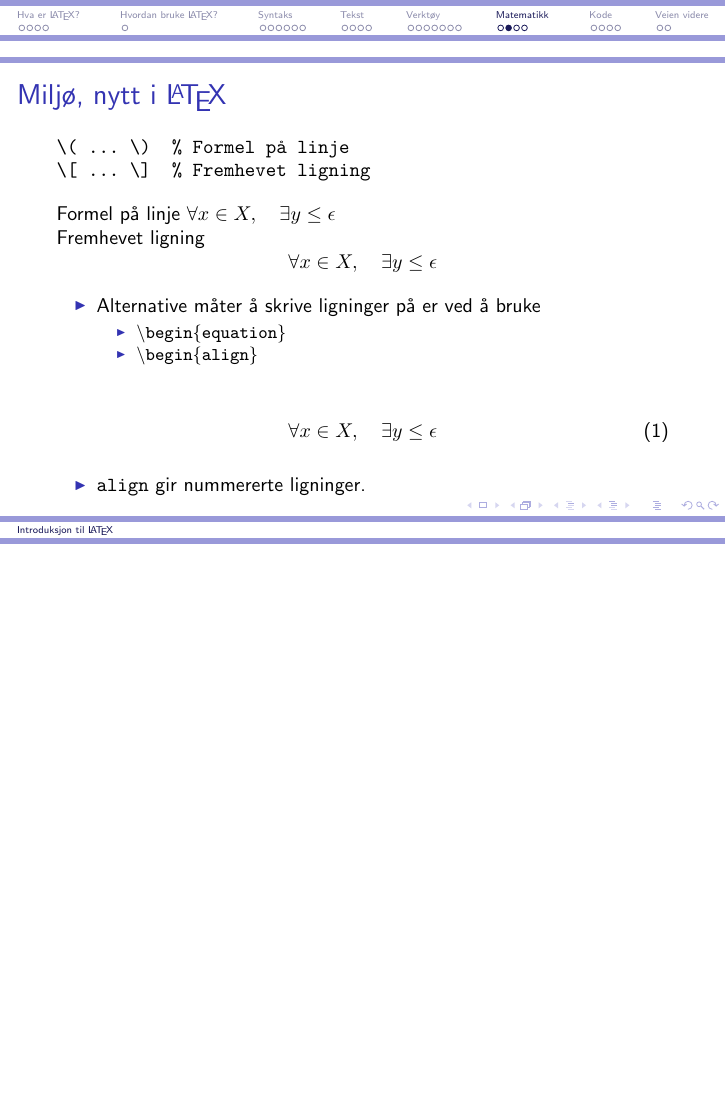
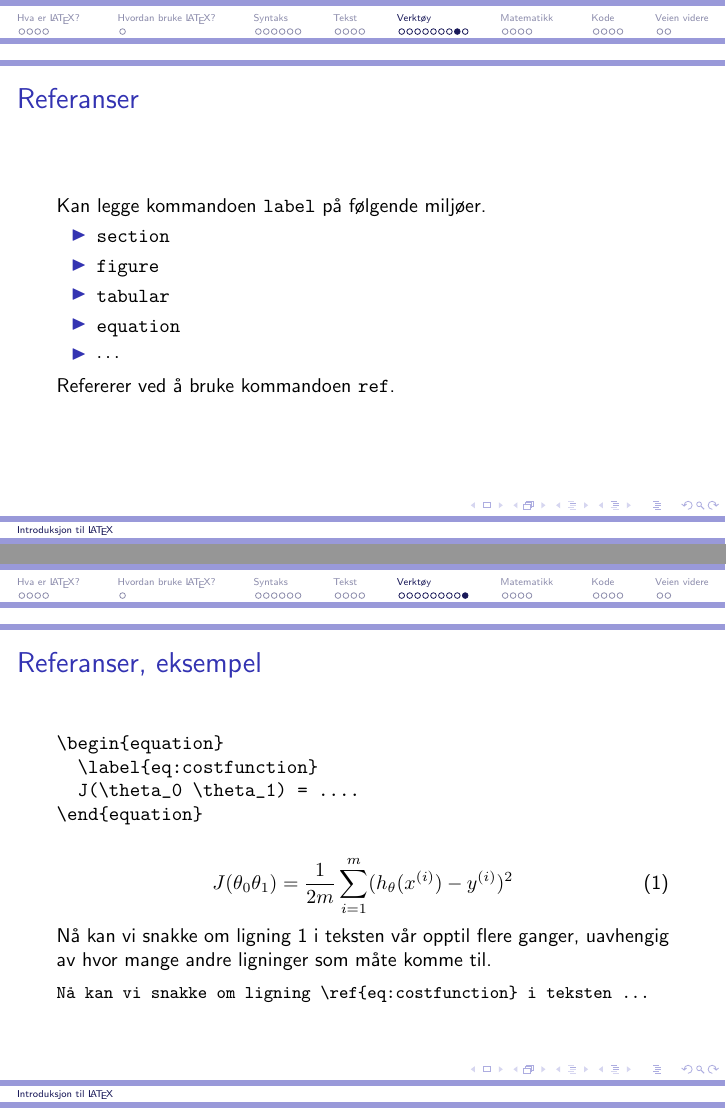
Before and after one commit to veleda/latex-intro, LaTeX slides (intro.tex): page 26 of 34 before the commit and pages 25 and 26 of 36 after it, the two joined at a grey line, the shorter picture padded with empty space. The pictures show the PDF file intro.pdf that the author committed with the source.

Commit message:
lagt til et par slider om referanser

```diff
--- a/intro.tex
+++ b/intro.tex
@@ -467,6 +468,48 @@ Eksempeltekst med fotnote.\footnote{Dette er en fotnote.}
 
 \end{frame}
 
+% Referanser
+\begin{frame}[fragile]{Referanser}
+Kan legge kommandoen \texttt{label} på følgende miljøer.
+\begin{itemize}
+\item
+\texttt{section}
+\item
+\texttt{figure}
+\item
+\texttt{tabular}
+\item
+\texttt{equation}
+\item
+$\cdots$
+\end{itemize}
+Refererer ved å bruke kommandoen \texttt{ref}.
+\end{frame}
+
+\begin{frame}[fragile]{Referanser, eksempel}
+
+\begin{Verbatim}
+\begin{equation}
+  \label{eq:costfunction}
+  J(\theta_0 \theta_1) = ....
+\end{equation}
+\end{Verbatim}
+
+\begin{equation}
+  \label{eq:costfunction}
+  J(\theta_0 \theta_1) = \frac{1}{2m}\displaystyle\sum_{i=1}^{m} (h_\theta(x^{(i)})-y^{(i)})^2
+\end{equation}
+
+Nå kan vi snakke om ligning \ref{eq:costfunction} i teksten vår opptil flere ganger, uavhengig av hvor mange andre ligninger som måte komme til.
+
+\begin{Verbatim}[fontsize=\small]
+Nå kan vi snakke om ligning \ref{eq:costfunction} i teksten ...
+\end{Verbatim}
+
+
+
+\end{frame}
+
 % Matematikk
 \section{Matematikk}
 \subsection{}
```
Also changed, not shown: intro.pdf, intro.tex (5 more changed lines).
